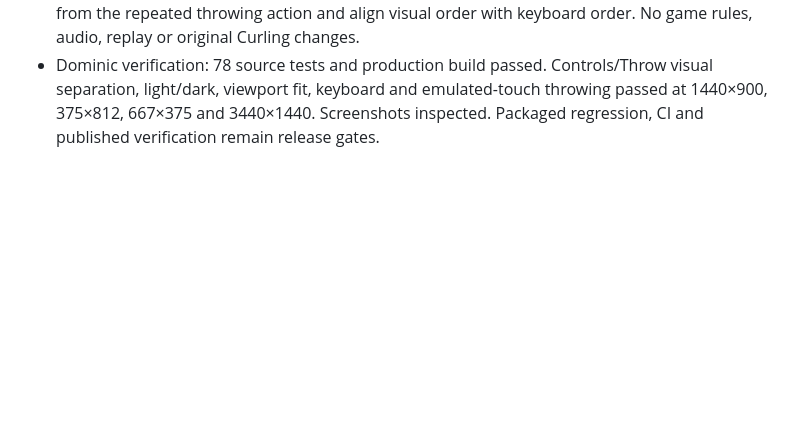
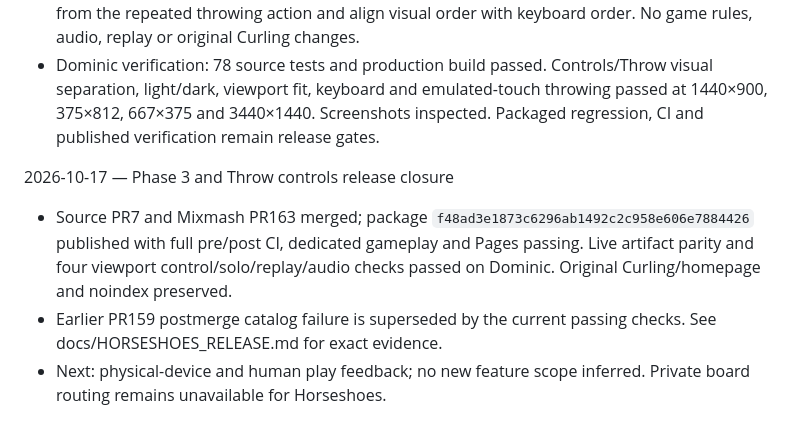
Before and after one commit to DaveHomeAssist/curling-simulator, a Markdown page: progress.md, the part around the change. GitHub-like rendering; blank space fills up the shorter version.

```diff
--- a/progress.md
+++ b/progress.md
@@ -142,3 +142,8 @@ Original prompt: complete all phases without asking again. execute all phases, c
 - User reported mistaking the green Play navigation tab for Throw. Renamed it Controls, gave tabs neutral underline selection, and moved the mobile/short viewport navigation above the control deck. Throw retains the primary accent and gains bold labeling.
 - WEB-2 mobile navigation placement uses its product usability exception: keep navigation away from the repeated throwing action and align visual order with keyboard order. No game rules, audio, replay or original Curling changes.
 - Dominic verification: 78 source tests and production build passed. Controls/Throw visual separation, light/dark, viewport fit, keyboard and emulated-touch throwing passed at 1440×900, 375×812, 667×375 and 3440×1440. Screenshots inspected. Packaged regression, CI and published verification remain release gates.
+
+2026-10-17 — Phase 3 and Throw controls release closure
+- Source PR7 and Mixmash PR163 merged; package `f48ad3e1873c6296ab1492c2c958e606e7884426` published with full pre/post CI, dedicated gameplay and Pages passing. Live artifact parity and four viewport control/solo/replay/audio checks passed on Dominic. Original Curling/homepage and noindex preserved.
+- Earlier PR159 postmerge catalog failure is superseded by the current passing checks. See docs/HORSESHOES_RELEASE.md for exact evidence.
+- Next: physical-device and human play feedback; no new feature scope inferred. Private board routing remains unavailable for Horseshoes.
```
Also changed, not shown: docs/HORSESHOES_RELEASE.md (+18 -5 lines).
